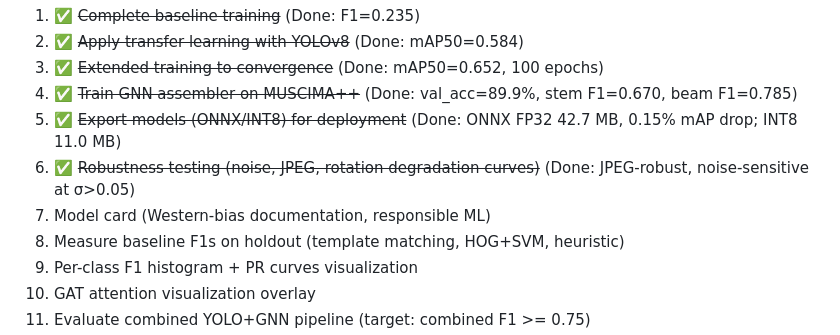
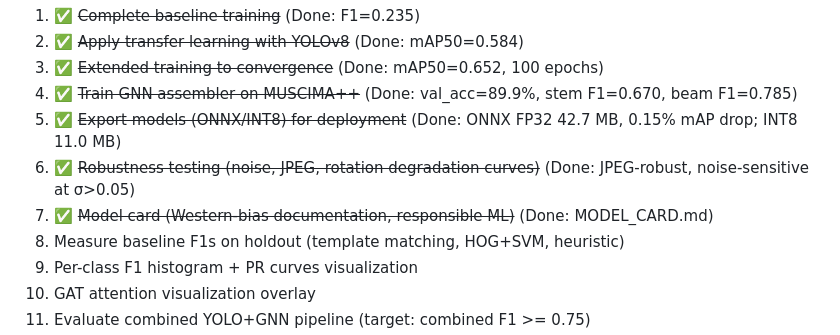
Before and after one commit to MelodiousAI/Melodious, a Markdown page: documentation.md, the part around the change. Rendered like a GitHub page.

```diff
--- a/documentation.md
+++ b/documentation.md
@@ -1442,7 +1442,7 @@ Evaluated on a 50-image subset of the DeepScores v2 validation set. Each degrada
 4. ✅ ~~Train GNN assembler on MUSCIMA++~~ (Done: val_acc=89.9%, stem F1=0.670, beam F1=0.785)
 5. ✅ ~~Export models (ONNX/INT8) for deployment~~ (Done: ONNX FP32 42.7 MB, 0.15% mAP drop; INT8 11.0 MB)
 6. ✅ ~~Robustness testing (noise, JPEG, rotation degradation curves)~~ (Done: JPEG-robust, noise-sensitive at σ>0.05)
-7. Model card (Western-bias documentation, responsible ML)
+7. ✅ ~~Model card (Western-bias documentation, responsible ML)~~ (Done: MODEL_CARD.md)
 8. Measure baseline F1s on holdout (template matching, HOG+SVM, heuristic)
 9. Per-class F1 histogram + PR curves visualization
 10. GAT attention visualization overlay
```
Also changed, not shown: MODEL_CARD.md (added, +183 -0 lines).
